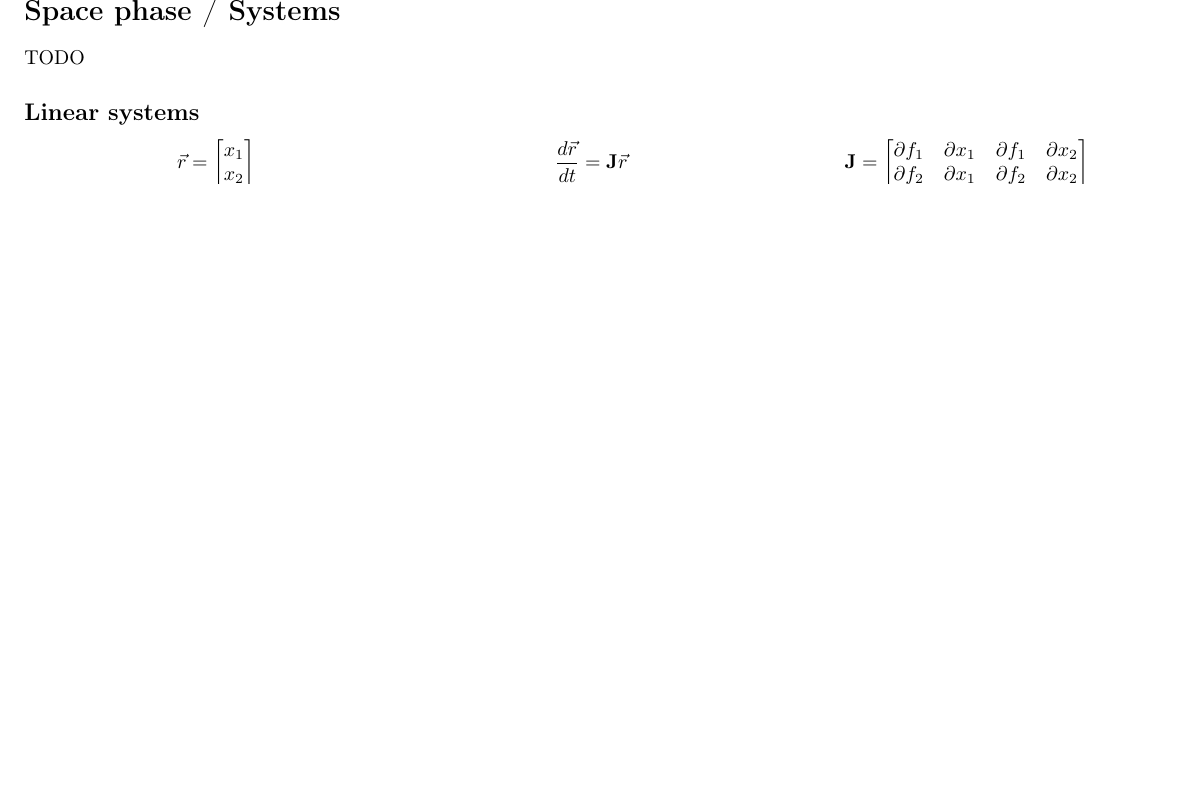
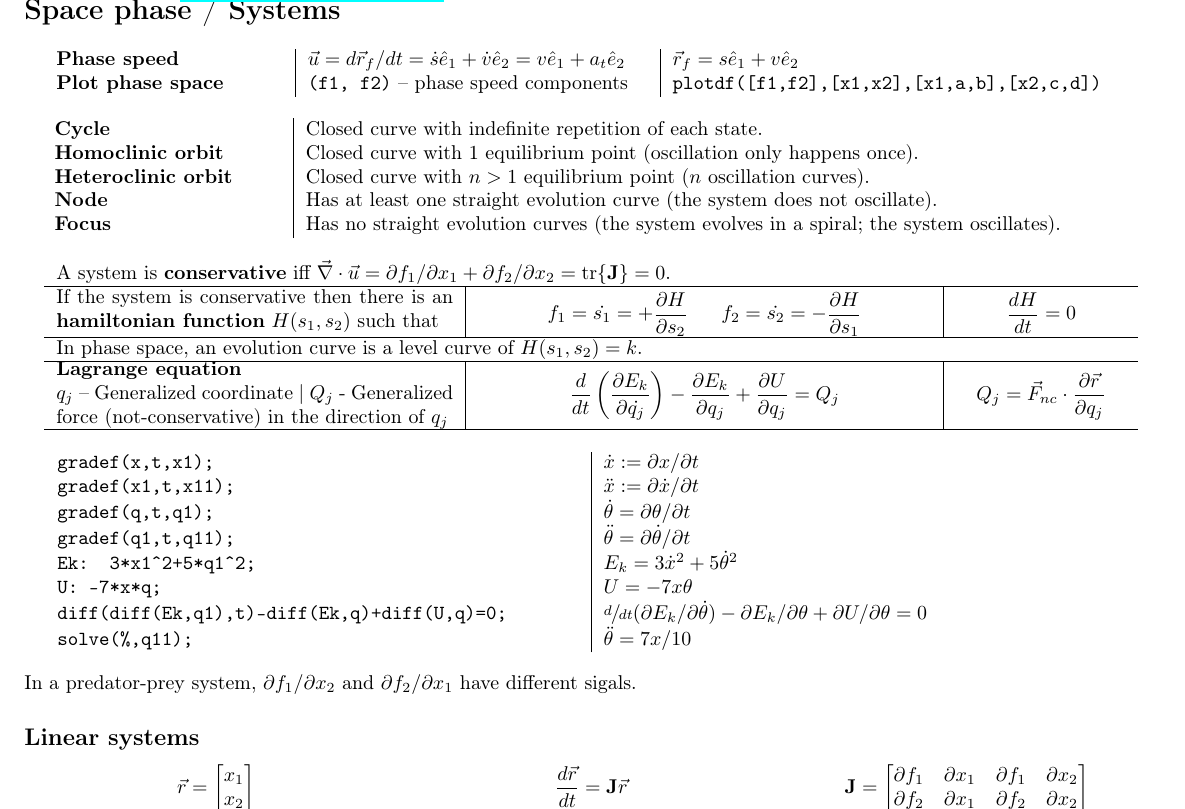
Before and after one commit to dmfrodrigues/feup-fis1-form, a LaTeX document (form.tex, which reads form.cls): part of page 2 of 2, cut so that both start at the same text, the shorter picture padded with empty space. Compiled offline with pdfLaTeX.

Commit message:
Done with form

```diff
--- a/form.cls
+++ b/form.cls
@@ -19,6 +19,8 @@
 \DeclareMathOperator{\tr}{tr}
 \RequirePackage{physics}
 \newcommand\unitvec[1]{\hat{#1}}
+\renewcommand\div{\vec{\nabla} \cdot }
+\RequirePackage{xfrac} % \sfrac
 % Tables
 \RequirePackage{multirow}
 \RequirePackage{multicol}
@@ -39,3 +41,5 @@
 \fancyhead[R]{\thepage}
 \fancyhead[C]{\ifx\@@title\@empty\else\@@title\fi}
 \fancyhead[L]{\ifx\@@author\@empty\else\@@author\fi}
+%
+\usepackage{hyperref} % email
--- a/form.tex
+++ b/form.tex
@@ -1,5 +1,5 @@
 \documentclass{form}
-\author{Diogo Rodrigues (dmfrodrigues2000@gmail.com)}
+\author{Diogo Rodrigues (\href{mailto:dmfrodrigues2000@gmail.com}{dmfrodrigues2000@gmail.com})}
 \title{FIS1 -- Equations form}
 
 \newcolumntype{P}[1]{>{\centering\arraybackslash}p{#1}}
@@ -128,8 +128,47 @@
 \newpage
 \section*{Space phase / Systems}
 
-TODO
-
+\begin{center}
+\begin{tabular}{p{40mm} | p{60mm} | p{80mm}}
+    \textbf{Phase speed} & $\vec{u} = d\vec{r}_f/dt = \dot{s}\unitvec{e}_1 + \dot{v}\unitvec{e}_2 = v\unitvec{e}_1+a_t\unitvec{e}_2$ & $\vec{r}_f = s \unitvec{e}_1 + v \unitvec{e}_2$ \\
+    \textbf{Plot phase space} & \texttt{(f1, f2)} -- phase speed components & \texttt{plotdf([f1,f2],[x1,x2],[x1,a,b],[x2,c,d])} \\
+\end{tabular}
+\end{center}
+\begin{center}
+\begin{tabular}{p{40mm} | p{145mm}}
+    \textbf{Cycle} & Closed curve with indefinite repetition of each state. \\
+    \textbf{Homoclinic orbit} & Closed curve with 1 equilibrium point (oscillation only happens once). \\
+    \textbf{Heteroclinic orbit} & Closed curve with $n>1$ equilibrium point ($n$ oscillation curves). \\
+    \textbf{Node} & Has at least one straight evolution curve (the system does not oscillate). \\
+    \textbf{Focus} & Has no straight evolution curves (the system evolves in a spiral; the system oscillates).
+\end{tabular}
+\end{center}
+\begin{center}
+\begin{tabular}{p{70mm} | P{80mm} | P{30mm}}
+    \multicolumn{3}{l}{A system is \textbf{conservative} iff $\div{\vec{u}} = \partial f_1 / \partial x_1 + \partial f_2 / \partial x_2 = \tr{\matr{J}} = 0$.} \\ \hline
+    If the system is conservative then there is an \textbf{hamiltonian function} $H(s_1, s_2)$ such that &
+    \vspace{-2mm} $\displaystyle f_1 = \dot{s_1} = +\frac{\partial H}{\partial s_2}~~~~~f_2 = \dot{s_2} = -\frac{\partial H}{\partial s_1}$ & \vspace{-2mm} $\displaystyle \frac{dH}{dt} = 0$ \\ \hline
+    \multicolumn{3}{l}{In phase space, an evolution curve is a level curve of $H(s_1,s_2) = k$.} \\ \hline
+    \begin{minipage}{1\linewidth}
+        \textbf{Lagrange equation} \\
+        $q_j$ -- Generalized coordinate | $Q_j$ - Generalized force (not-conservative) in the direction of $q_j$
+    \end{minipage} &
+    $\displaystyle \frac{d}{dt}\left(\frac{\partial E_k}{\partial \dot{q_j}}\right) - \frac{\partial E_k}{\partial q_j} + \frac{\partial U}{\partial q_j} = Q_j$ & $\displaystyle Q_j = \vec{F}_{nc} \cdot \frac{\partial \vec{r}}{\partial q_j}$ \\ \hline
+\end{tabular}
+\end{center}
+\begin{center}
+    \begin{tabular}{p{92mm} | p{92mm}}
+        \texttt{gradef(x,t,x1);} & $\dot{x} := \partial x / \partial t$ \\
+        \texttt{gradef(x1,t,x11);} & $\ddot{x} := \partial \dot{x} / \partial t$ \\
+        \texttt{gradef(q,t,q1);} & $\dot{\theta} = \partial \theta / \partial t$ \\
+        \texttt{gradef(q1,t,q11);} & $\ddot{\theta} = \partial \dot{\theta} / \partial t$ \\
+        \texttt{Ek: 3*x1\^{}2+5*q1\^{}2;} & $E_k = 3 \dot{x}^2 + 5 \dot{\theta} ^2$ \\
+        \texttt{U: -7*x*q;} & $U = -7x \theta$ \\
+        \texttt{diff(diff(Ek,q1),t)-diff(Ek,q)+diff(U,q)=0;} & $\sfrac{d}{dt}(\partial E_k / \partial \dot{\theta}) - \partial E_k / \partial \theta + \partial U / \partial \theta=0$ \\
+        \texttt{solve(\%,q11);} & $\ddot{\theta} = 7x/10$
+    \end{tabular}
+\end{center}
+In a predator-prey system, $\partial f_1 / \partial x_2$ and $\partial f_2 / \partial x_1$ have different sigals.
 \subsection*{Linear systems}
 \begin{center} \begin{tabular}{P{62mm} P{62mm} P{62mm}}
     $\displaystyle \vec{r} = \begin{bmatrix}
```
